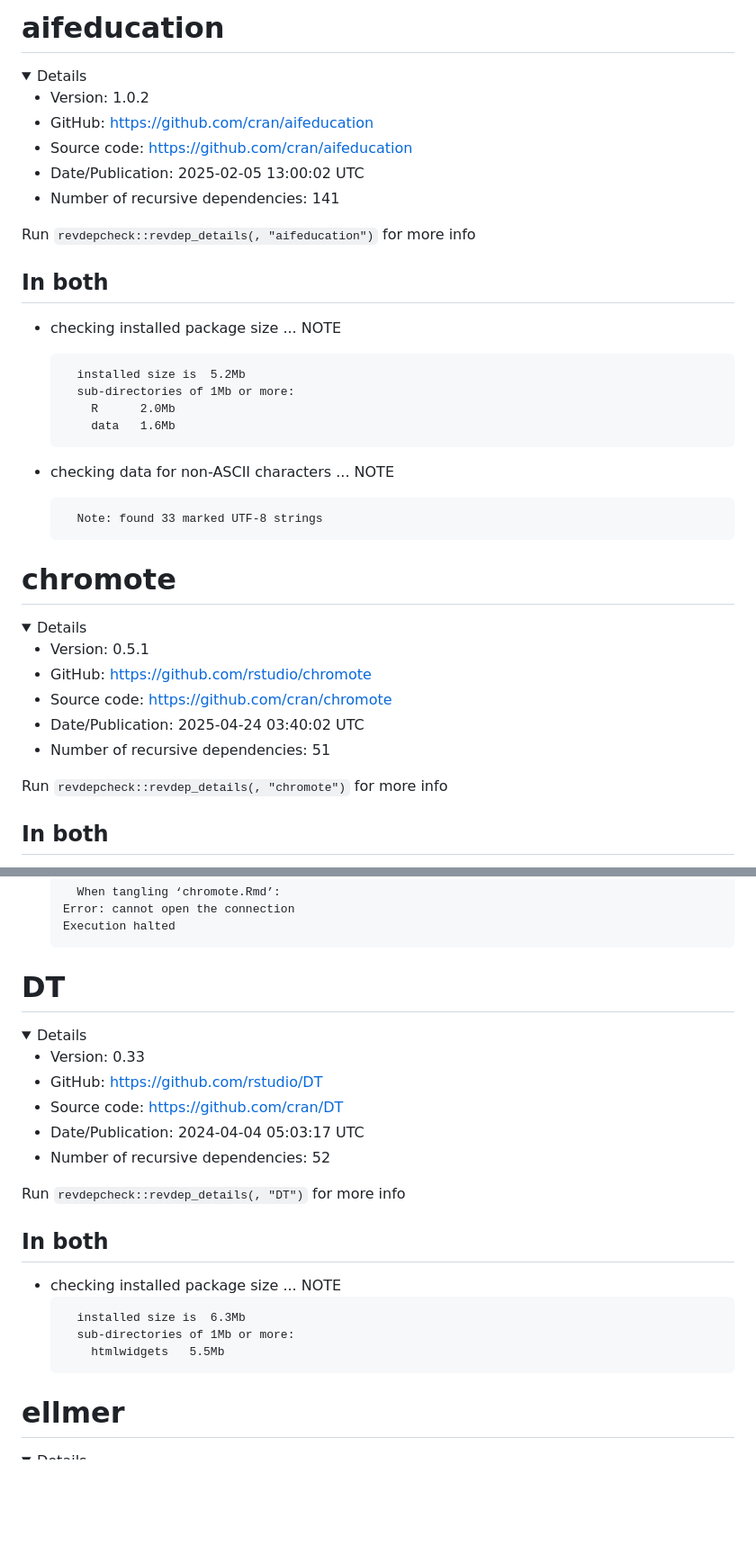
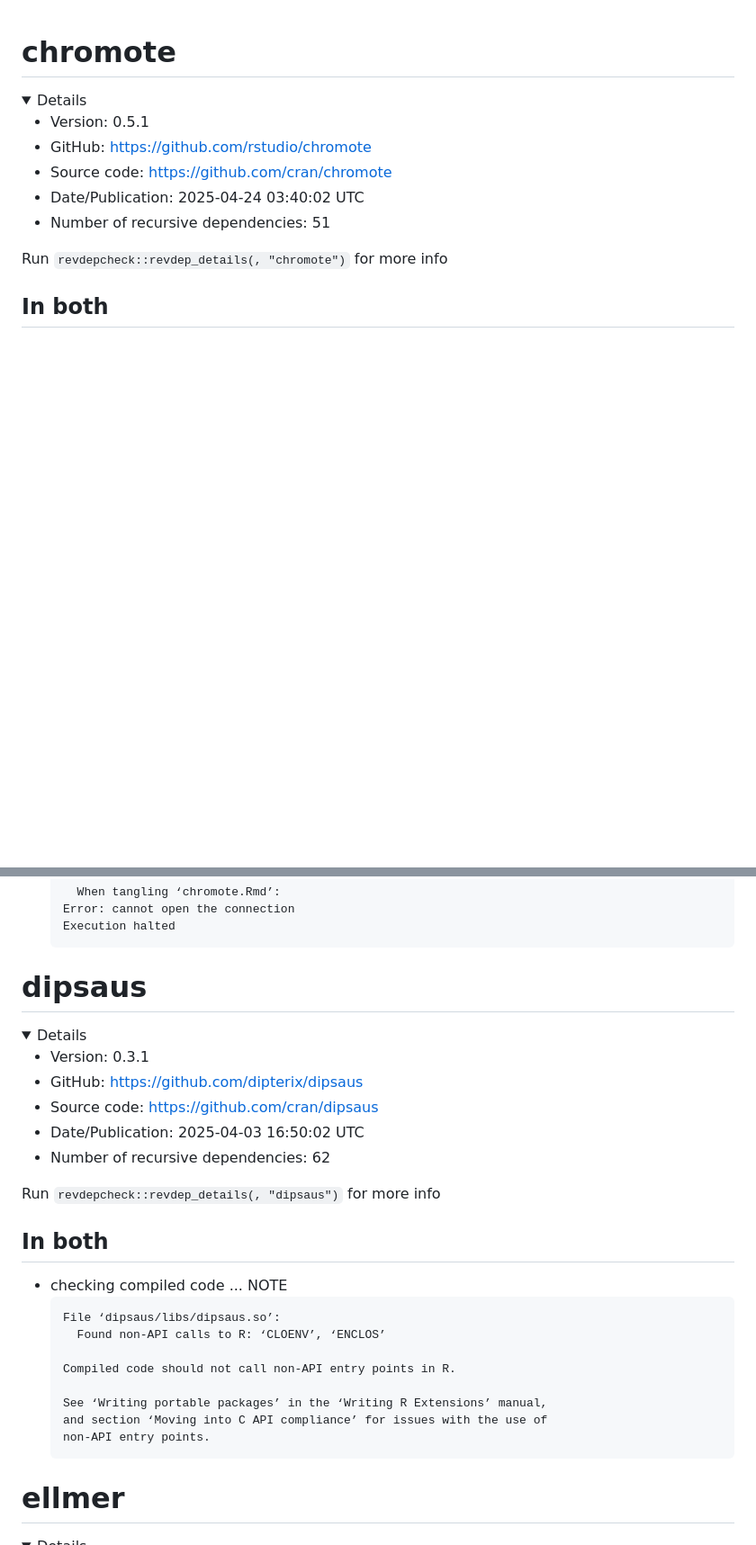
Before and after one commit to rstudio/promises, a Markdown page: revdep/problems.md, 2 parts joined by grey strips. Shown: that part at 90% size. GitHub-like rendering; folded sections open; blank space fills up the shorter version.

````diff
--- a/revdep/problems.md
+++ b/revdep/problems.md
@@ -1,32 +1,3 @@
-# aifeducation
-
-<details>
-
-* Version: 1.0.2
-* GitHub: https://github.com/cran/aifeducation
-* Source code: https://github.com/cran/aifeducation
-* Date/Publication: 2025-02-05 13:00:02 UTC
-* Number of recursive dependencies: 141
-
-Run `revdepcheck::revdep_details(, "aifeducation")` for more info
-
-</details>
-
-## In both
-
-*   checking installed package size ... NOTE
-    ```
-      installed size is  5.2Mb
-      sub-directories of 1Mb or more:
-        R      2.0Mb
-        data   1.6Mb
-    ```
-
-*   checking data for non-ASCII characters ... NOTE
-    ```
-      Note: found 33 marked UTF-8 strings
-    ```
-
 # chromote
 
 <details>
@@ -68,27 +39,32 @@ Run `revdepcheck::revdep_details(, "chromote")` for more info
     Execution halted
     ```
 
-# DT
+# dipsaus
 
 <details>
 
-* Version: 0.33
-* GitHub: https://github.com/rstudio/DT
-* Source code: https://github.com/cran/DT
-* Date/Publication: 2024-04-04 05:03:17 UTC
-* Number of recursive dependencies: 52
+* Version: 0.3.1
+* GitHub: https://github.com/dipterix/dipsaus
+* Source code: https://github.com/cran/dipsaus
+* Date/Publication: 2025-04-03 16:50:02 UTC
+* Number of recursive dependencies: 62
 
-Run `revdepcheck::revdep_details(, "DT")` for more info
+Run `revdepcheck::revdep_details(, "dipsaus")` for more info
 
 </details>
 
 ## In both
 
-*   checking installed package size ... NOTE
+*   checking compiled code ... NOTE
     ```
-      installed size is  6.3Mb
-      sub-directories of 1Mb or more:
-        htmlwidgets   5.5Mb
+    File ‘dipsaus/libs/dipsaus.so’:
+      Found non-API calls to R: ‘CLOENV’, ‘ENCLOS’
+
+    Compiled code should not call non-API entry points in R.
+
+    See ‘Writing portable packages’ in the ‘Writing R Extensions’ manual,
+    and section ‘Moving into C API compliance’ for issues with the use of
+    non-API entry points.
     ```
 
 # ellmer
````
Also changed, not shown: other parts of revdep/problems.md (+17 -113 lines), 1 other file.
